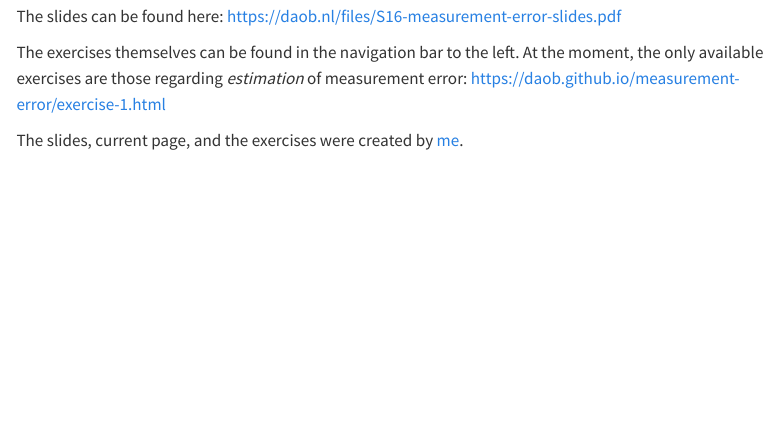
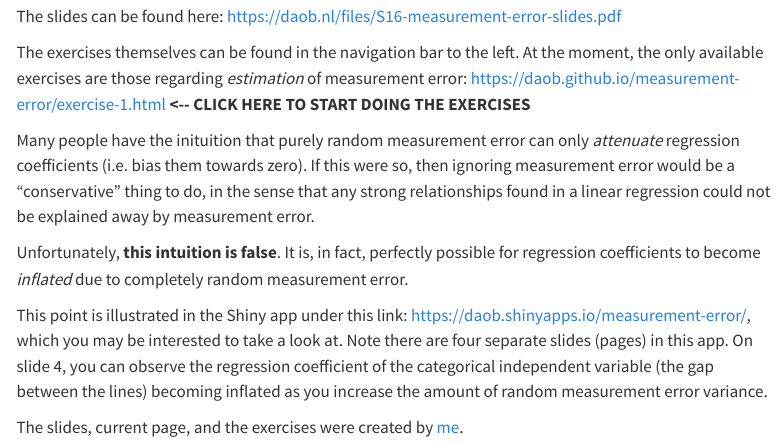
Before and after one commit to daob/measurement-error, a Quarto document (index.qmd): the page in a window 1100 px wide, from 130 px down. Rendered offline with R 4.5, knitr and Pandoc in place of Quarto, with nearby package versions; menus at the side of the page are left out.

Commit message:
reference to the shiny app

```diff
--- a/index.qmd
+++ b/index.qmd
@@ -6,6 +6,12 @@ This is the landing page for practical exercises related to the topic **survey m
 
 The slides can be found here: <https://daob.nl/files/S16-measurement-error-slides.pdf>
 
-The exercises themselves can be found in the navigation bar to the left. At the moment, the only available exercises are those regarding *estimation* of measurement error: <https://daob.github.io/measurement-error/exercise-1.html>
+The exercises themselves can be found in the navigation bar to the left. At the moment, the only available exercises are those regarding *estimation* of measurement error: <https://daob.github.io/measurement-error/exercise-1.html> **\<\-- CLICK HERE TO START DOING THE EXERCISES**
+
+Many people have the inituition that purely random measurement error can only *attenuate* regression coefficients (i.e. bias them towards zero). If this were so, then ignoring measurement error would be a "conservative" thing to do, in the sense that any strong relationships found in a linear regression could not be explained away by measurement error.
+
+Unfortunately, **this intuition is false**. It is, in fact, perfectly possible for regression coefficients to become *inflated* due to completely random measurement error.
+
+This point is illustrated in the Shiny app under this link: <https://daob.shinyapps.io/measurement-error/>, which you may be interested to take a look at. Note there are four separate slides (pages) in this app. On slide 4, you can observe the regression coefficient of the categorical independent variable (the gap between the lines) becoming inflated as you increase the amount of random measurement error variance.
 
 The slides, current page, and the exercises were created by [me](https://daob.nl/about-me "A little more information about me (Daniel Oberski)").
```
Also changed, not shown: docs/search.json, 1 other file.
